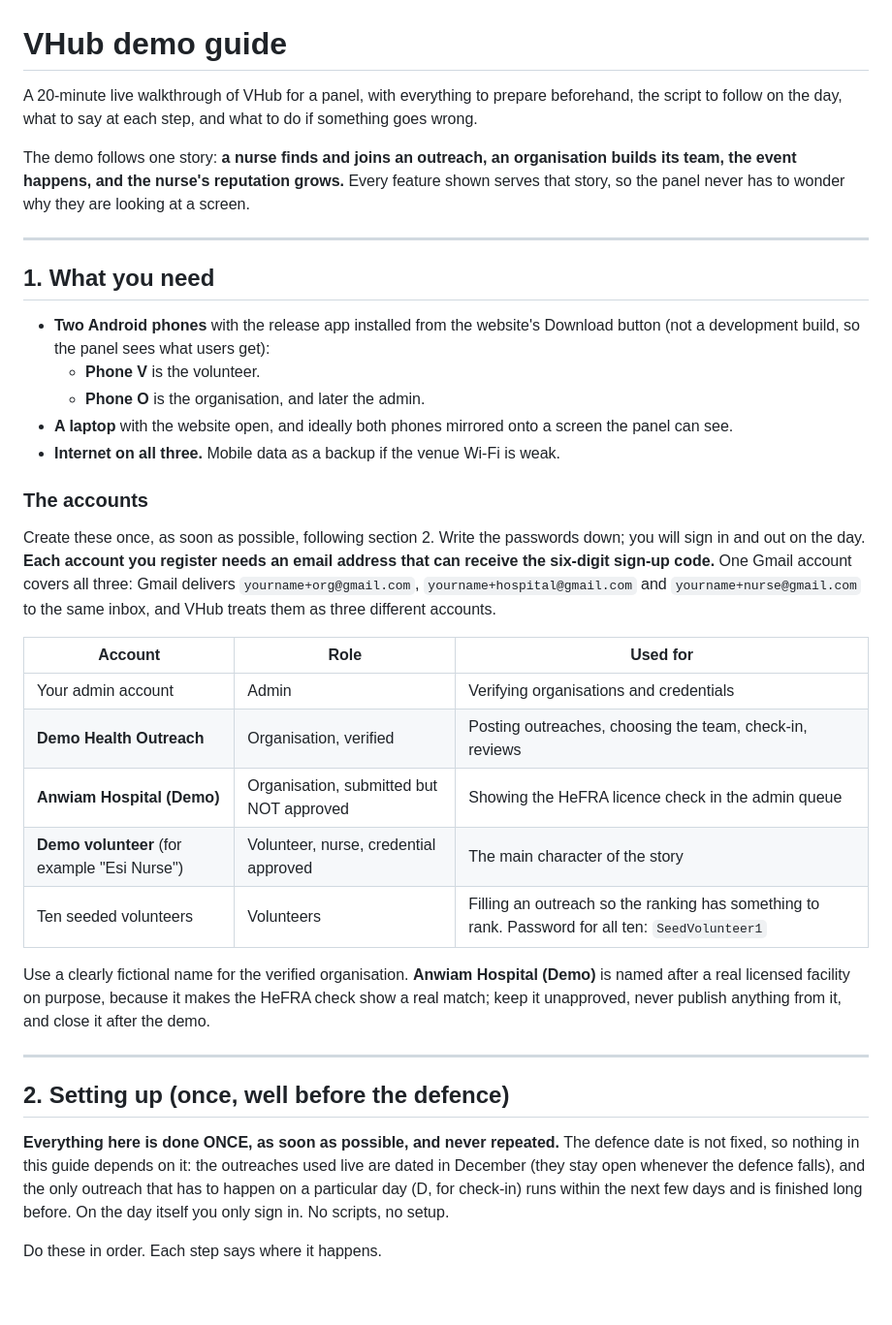
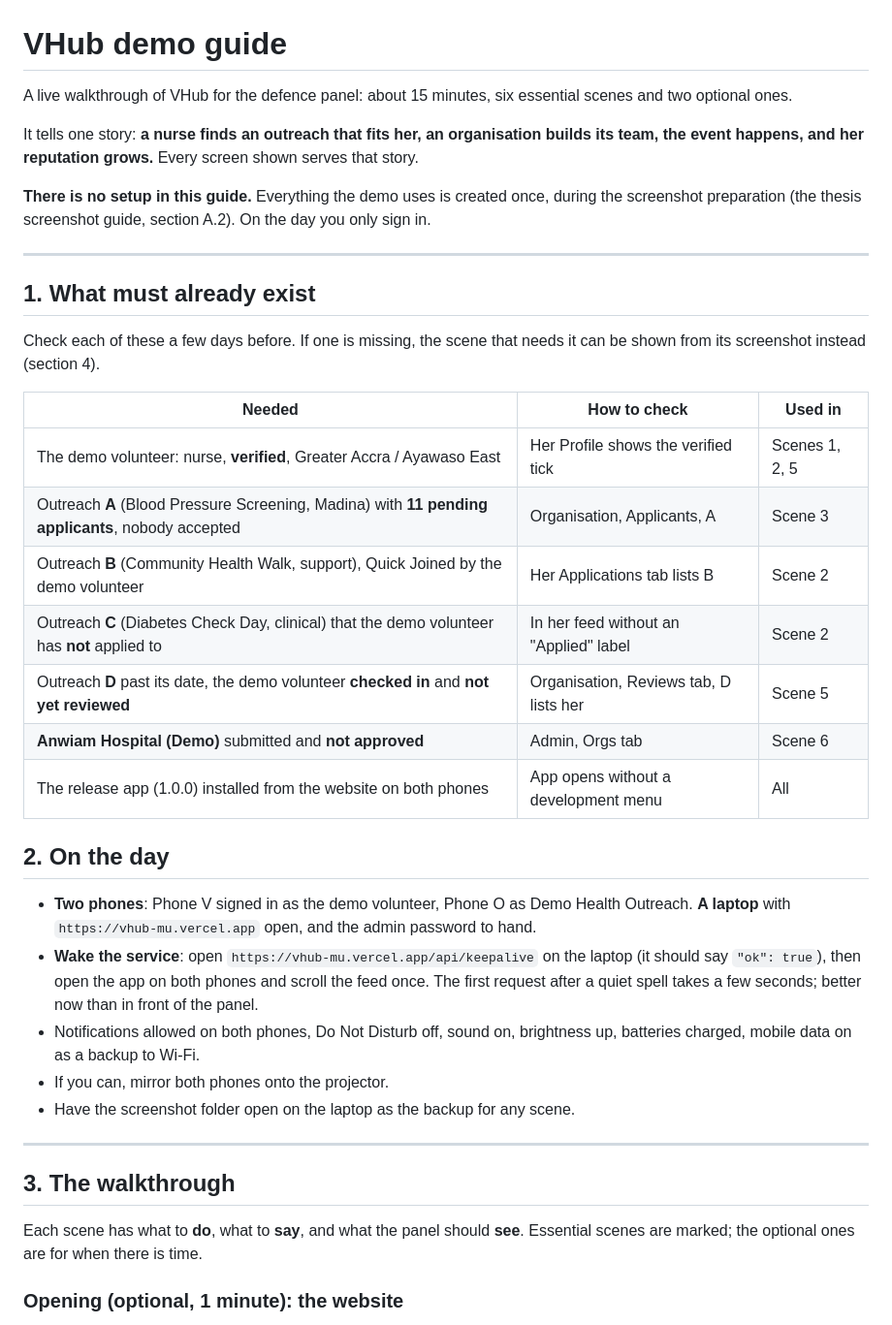
Before and after one commit to Maame-Esi10/vhub, a Markdown page: docs/DEMO.md, the part around one of its changes. Shown at 97% size. GitHub-like rendering; blank space fills up the shorter version.

```diff
--- a/docs/DEMO.md
+++ b/docs/DEMO.md
@@ -1,58 +1,54 @@
 # VHub demo guide
 
-A 20-minute live walkthrough of VHub for a panel, with everything to prepare
-beforehand, the script to follow on the day, what to say at each step, and what
-to do if something goes wrong.
+A live walkthrough of VHub for the defence panel: about 15 minutes, six
+essential scenes and two optional ones.
 
-The demo follows one story: **a nurse finds and joins an outreach, an
-organisation builds its team, the event happens, and the nurse's reputation
-grows.** Every feature shown serves that story, so the panel never has to
-wonder why they are looking at a screen.
+It tells one story: **a nurse finds an outreach that fits her, an organisation
+builds its team, the event happens, and her reputation grows.** Every screen
+shown serves that story.
+
+**There is no setup in this guide.** Everything the demo uses is created once,
+during the screenshot preparation (the thesis screenshot guide, section A.2).
+On the day you only sign in.
 
 ---
 
-## 1. What you need
+## 1. What must already exist
 
-- **Two Android phones** with the release app installed from the website's
-  Download button (not a development build, so the panel sees what users get):
-  - **Phone V** is the volunteer.
-  - **Phone O** is the organisation, and later the admin.
-- **A laptop** with the website open, and ideally both phones mirrored onto a
-  screen the panel can see.
-- **Internet on all three.** Mobile data as a backup if the venue Wi-Fi is weak.
+Check each of these a few days before. If one is missing, the scene that needs
+it can be shown from its screenshot instead (section 4).
 
-### The accounts
+| Needed | How to check | Used in |
+|---|---|---|
+| The demo volunteer: nurse, **verified**, Greater Accra / Ayawaso East | Her Profile shows the verified tick | Scenes 1, 2, 5 |
+| Outreach **A** (Blood Pressure Screening, Madina) with **11 pending applicants**, nobody accepted | Organisation, Applicants, A | Scene 3 |
+| Outreach **B** (Community Health Walk, support), Quick Joined by the demo volunteer | Her Applications tab lists B | Scene 2 |
+| Outreach **C** (Diabetes Check Day, clinical) that the demo volunteer has **not** applied to | In her feed without an "Applied" label | Scene 2 |
+| Outreach **D** past its date, the demo volunteer **checked in** and **not yet reviewed** | Organisation, Reviews tab, D lists her | Scene 5 |
+| **Anwiam Hospital (Demo)** submitted and **not approved** | Admin, Orgs tab | Scene 6 |
+| The release app (1.0.0) installed from the website on both phones | App opens without a development menu | All |
 
-Create these once, as soon as possible, following section 2. Write the passwords
-down; you will sign in and out on the day. **Each account you register needs an
-email address that can receive the six-digit sign-up code.** One Gmail account
-covers all three: Gmail delivers `yourname+org@gmail.com`,
-`yourname+hospital@gmail.com` and `yourname+nurse@gmail.com` to the same inbox,
-and VHub treats them as three different accounts.
+## 2. On the day
 
-| Account | Role | Used for |
-|---|---|---|
-| Your admin account | Admin | Verifying organisations and credentials |
-| **Demo Health Outreach** | Organisation, verified | Posting outreaches, choosing the team, check-in, reviews |
-| **Anwiam Hospital (Demo)** | Organisation, submitted but NOT approved | Showing the HeFRA licence check in the admin queue |
-| **Demo volunteer** (for example "Esi Nurse") | Volunteer, nurse, credential approved | The main character of the story |
-| Ten seeded volunteers | Volunteers | Filling an outreach so the ranking has something to rank. Password for all ten: `SeedVolunteer1` |
-
-Use a clearly fictional name for the verified organisation. **Anwiam Hospital
-(Demo)** is named after a real licensed facility on purpose, because it makes the
-HeFRA check show a real match; keep it unapproved, never publish anything from
-it, and close it after the demo.
+- **Two phones**: Phone V signed in as the demo volunteer, Phone O as Demo
+  Health Outreach. **A laptop** with `https://vhub-mu.vercel.app` open, and the
+  admin password to hand.
+- **Wake the service**: open `https://vhub-mu.vercel.app/api/keepalive` on the
+  laptop (it should say `"ok": true`), then open the app on both phones and
+  scroll the feed once. The first request after a quiet spell takes a few
+  seconds; better now than in front of the panel.
+- Notifications allowed on both phones, Do Not Disturb off, sound on,
+  brightness up, batteries charged, mobile data on as a backup to Wi-Fi.
+- If you can, mirror both phones onto the projector.
+- Have the screenshot folder open on the laptop as the backup for any scene.
 
 ---
 
-## 2. Setting up (once, well before the defence)
+## 3. The walkthrough
 
-**Everything here is done ONCE, as soon as possible, and never repeated.** The
-defence date is not fixed, so nothing in this guide depends on it: the
-outreaches used live are dated in December (they stay open whenever the
-defence falls), and the only outreach that has to happen on a particular day
-(D, for check-in) runs within the next few days and is finished long before.
-On the day itself you only sign in. No scripts, no setup.
+Each scene has what to **do**, what to **say**, and what the panel should
+**see**. Essential scenes are marked; the optional ones are for when there is
+time.
 
-Do these in order. Each step says where it happens.
+### Opening (optional, 1 minute): the website
 
```
Also changed, not shown: other parts of docs/DEMO.md (+161 -244 lines).
